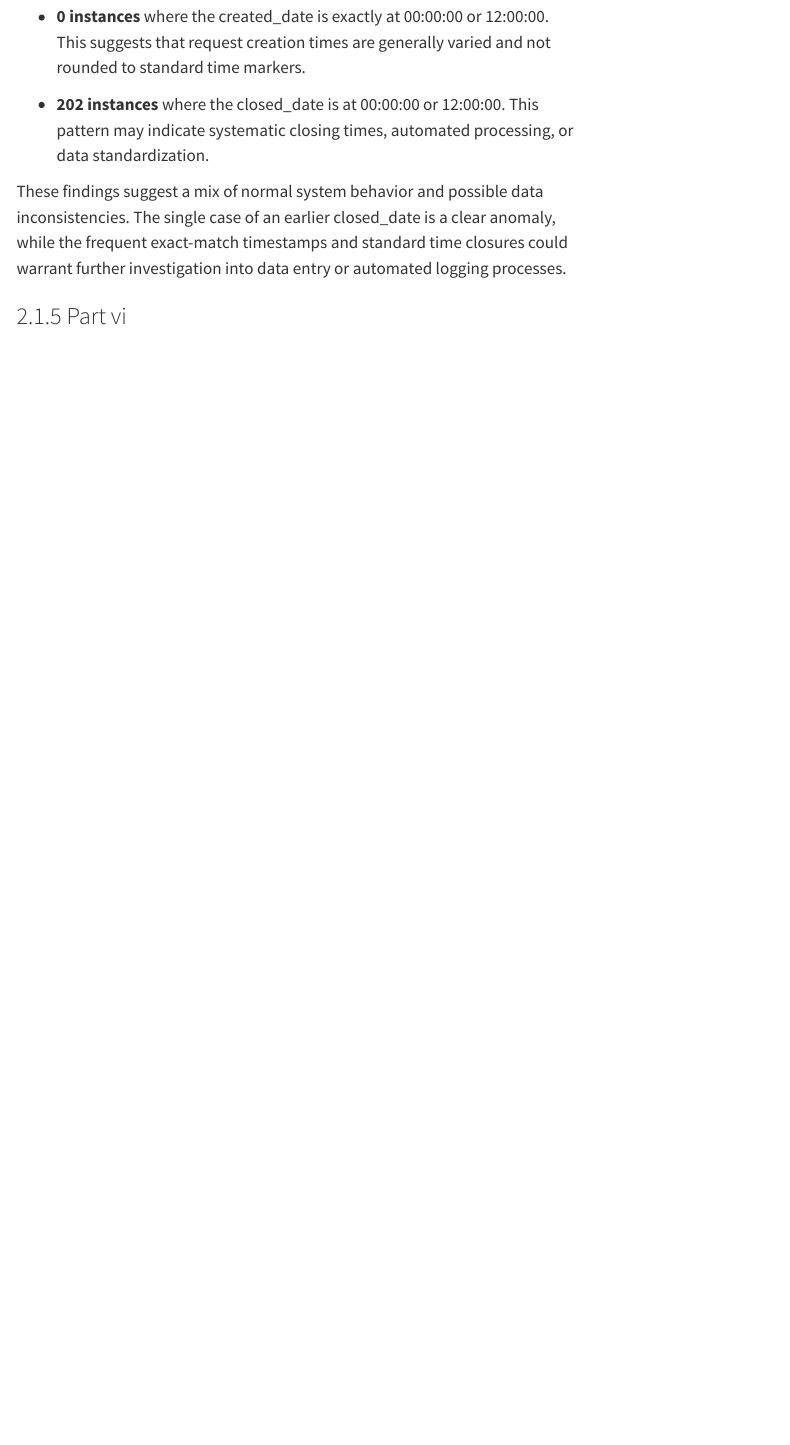
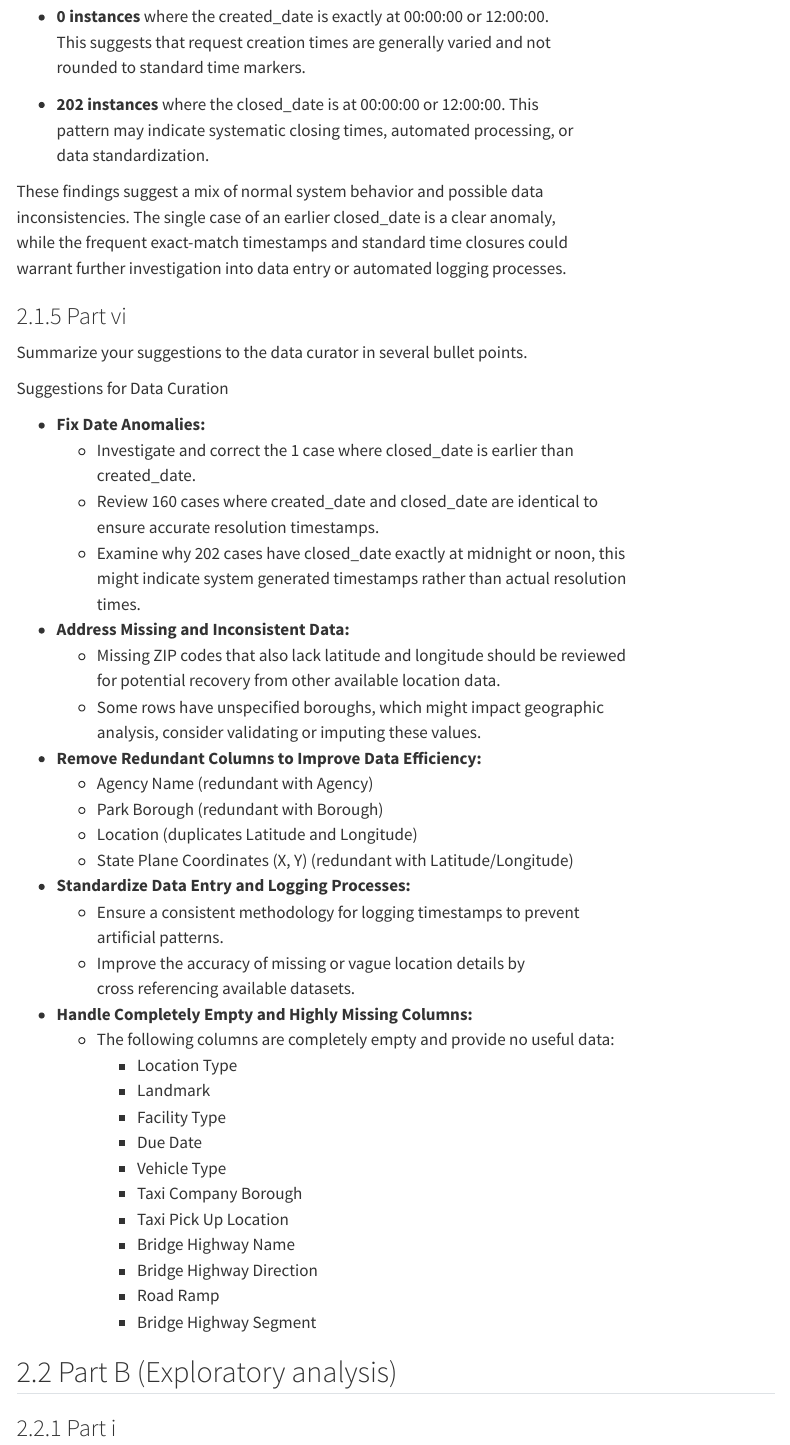
Before and after one commit to ids25s/mid-term-project-CoderAmmar0, a Quarto document (midterm.qmd): the page in a window 1100 px wide, from 5890 px down. Rendered offline with R 4.5, knitr and Pandoc in place of Quarto, with nearby package versions; some code elsewhere in the file could not run offline; menus at the side of the page are left out.

Commit message:
finished part A

```diff
--- a/midterm.qmd
+++ b/midterm.qmd
@@ -432,3 +432,53 @@ while the frequent exact-match timestamps and standard time closures could
 warrant further investigation into data entry or automated logging processes.
 
 ### Part vi
+Summarize your suggestions to the data curator in several bullet points.
+
+
+Suggestions for Data Curation
+
+- **Fix Date Anomalies:**
+  - Investigate and correct the 1 case where closed_date is earlier than
+    created_date.
+  - Review 160 cases where created_date and closed_date are identical to
+    ensure accurate resolution timestamps.
+  - Examine why 202 cases have closed_date exactly at midnight or noon, this
+    might indicate system generated timestamps rather than actual resolution
+    times.
+
+- **Address Missing and Inconsistent Data:**
+  - Missing ZIP codes that also lack latitude and longitude should be reviewed
+    for potential recovery from other available location data.
+  - Some rows have unspecified boroughs, which might impact geographic
+    analysis, consider validating or imputing these values.
+
+- **Remove Redundant Columns to Improve Data Efficiency:**
+  - Agency Name (redundant with Agency)
+  - Park Borough (redundant with Borough)
+  - Location (duplicates Latitude and Longitude)
+  - State Plane Coordinates (X, Y) (redundant with Latitude/Longitude)
+
+- **Standardize Data Entry and Logging Processes:**
+  - Ensure a consistent methodology for logging timestamps to prevent
+    artificial patterns.
+  - Improve the accuracy of missing or vague location details by
+    cross referencing available datasets.
+
+- **Handle Completely Empty and Highly Missing Columns:**
+  - The following columns are completely empty and provide no useful data:
+    - Location Type
+    - Landmark
+    - Facility Type
+    - Due Date
+    - Vehicle Type
+    - Taxi Company Borough
+    - Taxi Pick Up Location
+    - Bridge Highway Name
+    - Bridge Highway Direction
+    - Road Ramp
+    - Bridge Highway Segment
+
+
+## Part B (Exploratory analysis)
+
+### Part i
```
